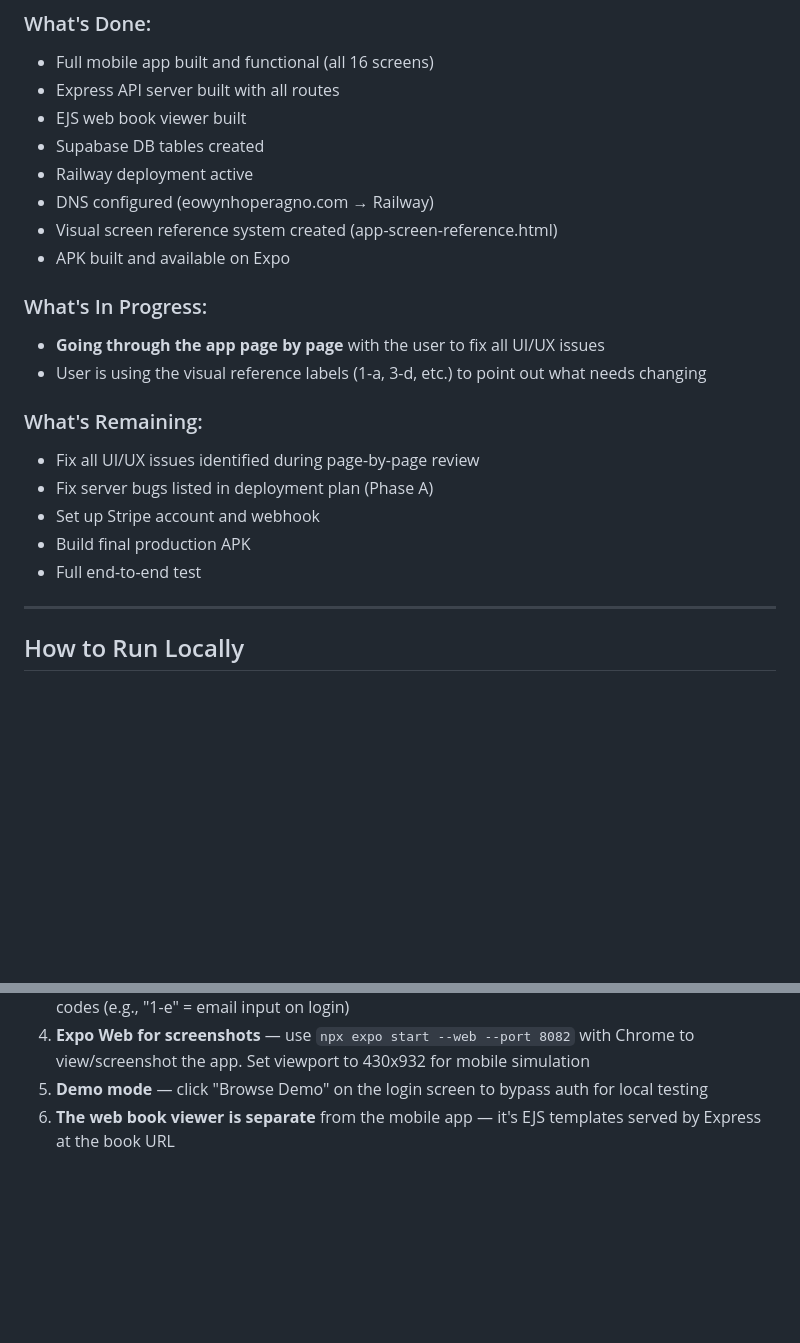
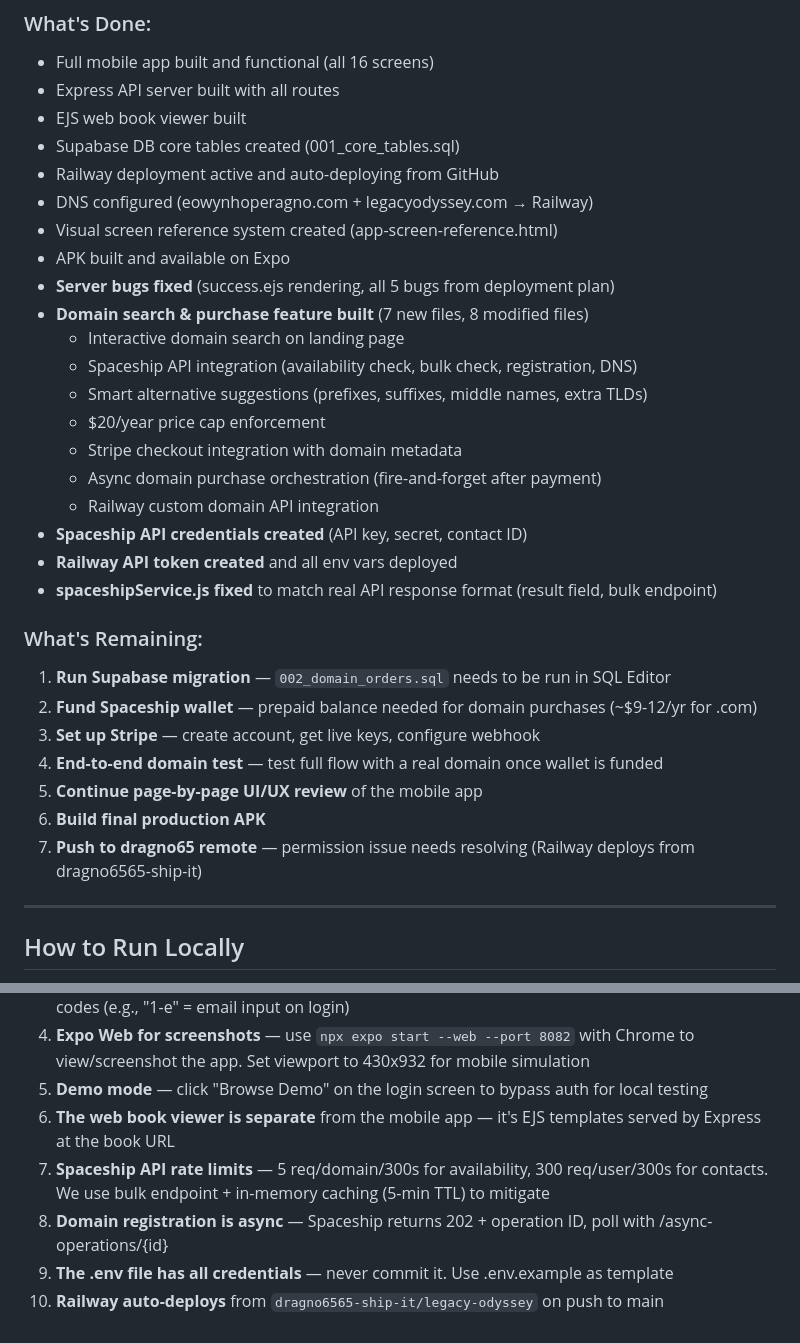
Before and after one commit to dragno65/legacy-odyssey, a Markdown page: CLAUDE_CONTEXT.md, 2 parts joined by grey strips. Drawn GitHub-style; blank space fills up the shorter version.

```diff
--- a/CLAUDE_CONTEXT.md
+++ b/CLAUDE_CONTEXT.md
@@ -215,22 +247,32 @@ Phases A-G covering: fix server bugs → Supabase setup → Railway deploy → S
 - Full mobile app built and functional (all 16 screens)
 - Express API server built with all routes
 - EJS web book viewer built
-- Supabase DB tables created
-- Railway deployment active
-- DNS configured (eowynhoperagno.com → Railway)
+- Supabase DB core tables created (001_core_tables.sql)
+- Railway deployment active and auto-deploying from GitHub
+- DNS configured (eowynhoperagno.com + legacyodyssey.com → Railway)
 - Visual screen reference system created (app-screen-reference.html)
 - APK built and available on Expo
-
-### What's In Progress:
-- **Going through the app page by page** with the user to fix all UI/UX issues
-- User is using the visual reference labels (1-a, 3-d, etc.) to point out what needs changing
+- **Server bugs fixed** (success.ejs rendering, all 5 bugs from deployment plan)
+- **Domain search & purchase feature built** (7 new files, 8 modified files)
+  - Interactive domain search on landing page
+  - Spaceship API integration (availability check, bulk check, registration, DNS)
+  - Smart alternative suggestions (prefixes, suffixes, middle names, extra TLDs)
+  - $20/year price cap enforcement
+  - Stripe checkout integration with domain metadata
+  - Async domain purchase orchestration (fire-and-forget after payment)
+  - Railway custom domain API integration
+- **Spaceship API credentials created** (API key, secret, contact ID)
+- **Railway API token created** and all env vars deployed
+- **spaceshipService.js fixed** to match real API response format (result field, bulk endpoint)
 
 ### What's Remaining:
-- Fix all UI/UX issues identified during page-by-page review
-- Fix server bugs listed in deployment plan (Phase A)
-- Set up Stripe account and webhook
-- Build final production APK
-- Full end-to-end test
+1. **Run Supabase migration** — `002_domain_orders.sql` needs to be run in SQL Editor
+2. **Fund Spaceship wallet** — prepaid balance needed for domain purchases (~$9-12/yr for .com)
+3. **Set up Stripe** — create account, get live keys, configure webhook
+4. **End-to-end domain test** — test full flow with a real domain once wallet is funded
+5. **Continue page-by-page UI/UX review** of the mobile app
+6. **Build final production APK**
+7. **Push to dragno65 remote** — permission issue needs resolving (Railway deploys from dragno6565-ship-it)
 
 ---
 
@@ -268,3 +310,7 @@ python -m http.server 9876
 4. **Expo Web for screenshots** — use `npx expo start --web --port 8082` with Chrome to view/screenshot the app. Set viewport to 430x932 for mobile simulation
 5. **Demo mode** — click "Browse Demo" on the login screen to bypass auth for local testing
 6. **The web book viewer is separate** from the mobile app — it's EJS templates served by Express at the book URL
+7. **Spaceship API rate limits** — 5 req/domain/300s for availability, 300 req/user/300s for contacts. We use bulk endpoint + in-memory caching (5-min TTL) to mitigate
+8. **Domain registration is async** — Spaceship returns 202 + operation ID, poll with /async-operations/{id}
+9. **The .env file has all credentials** — never commit it. Use .env.example as template
+10. **Railway auto-deploys** from `dragno6565-ship-it/legacy-odyssey` on push to main
```
Also changed, not shown: other parts of CLAUDE_CONTEXT.md (+67 -35 lines).
